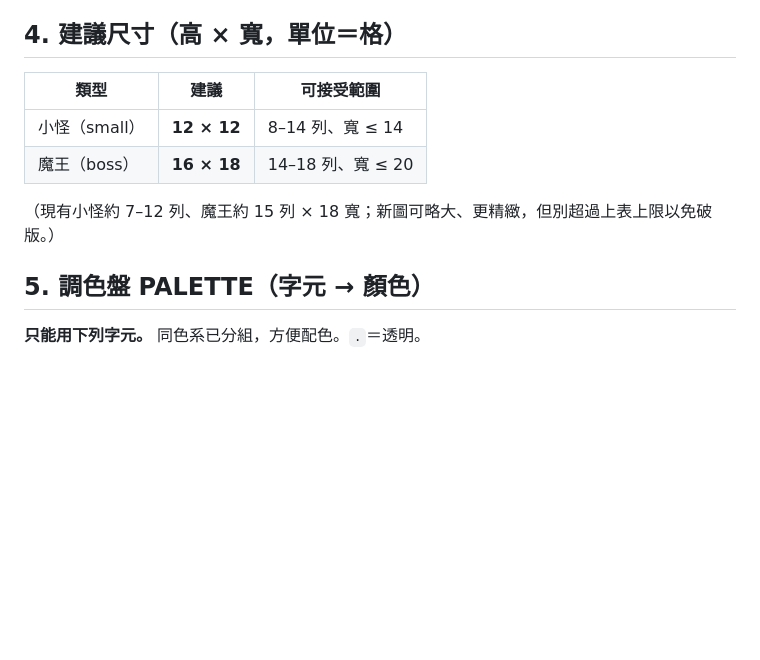
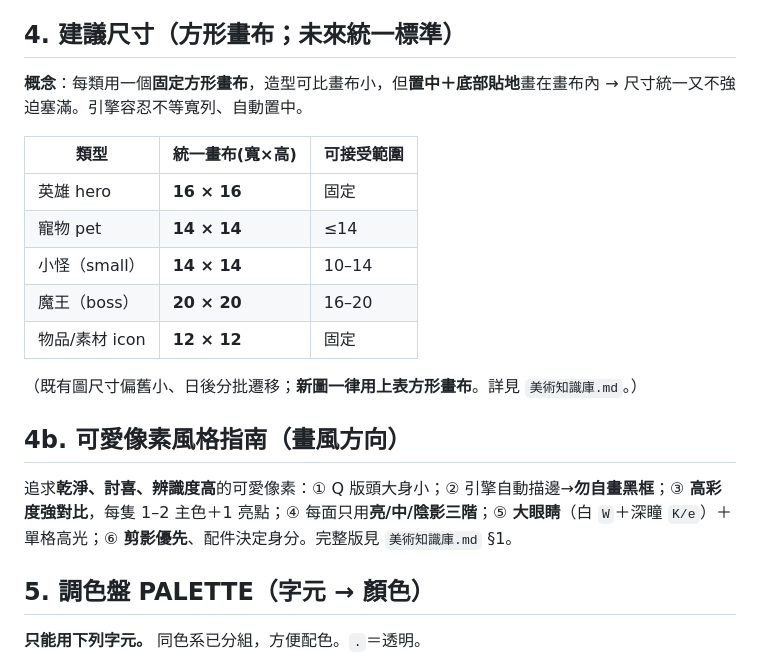
Before and after one commit to HwaMeei-Gordon/OnPlay, a Markdown page: docs/設計參考/精靈繪製規格與委託.md, the part around the change. Rendered like a GitHub page; blank space fills up the shorter version.

```diff
--- a/docs/設計參考/精靈繪製規格與委託.md
+++ b/docs/設計參考/精靈繪製規格與委託.md
@@ -42,13 +42,21 @@ GGGGGGGG
 6. **眼睛慣例**：白眼用 `W`，瞳孔用 `K` 或 `e`（深色），會讓怪更有神。
 7. 顏色只能用 §5 調色盤裡的鍵；用到表外字元的格子會被當成沒有顏色而**不顯示**。
 
-## 4. 建議尺寸（高 × 寬，單位＝格）
-| 類型 | 建議 | 可接受範圍 |
+## 4. 建議尺寸（方形畫布；未來統一標準）
+**概念**：每類用一個**固定方形畫布**，造型可比畫布小，但**置中＋底部貼地**畫在畫布內 → 尺寸統一又不強迫塞滿。引擎容忍不等寬列、自動置中。
+
+| 類型 | 統一畫布(寬×高) | 可接受範圍 |
 |---|---|---|
-| 小怪（small） | **12 × 12** | 8–14 列、寬 ≤ 14 |
-| 魔王（boss） | **16 × 18** | 14–18 列、寬 ≤ 20 |
+| 英雄 hero | **16 × 16** | 固定 |
+| 寵物 pet | **14 × 14** | ≤14 |
+| 小怪（small） | **14 × 14** | 10–14 |
+| 魔王（boss） | **20 × 20** | 16–20 |
+| 物品/素材 icon | **12 × 12** | 固定 |
 
-（現有小怪約 7–12 列、魔王約 15 列 × 18 寬；新圖可略大、更精緻，但別超過上表上限以免破版。）
+（既有圖尺寸偏舊小、日後分批遷移；**新圖一律用上表方形畫布**。詳見 `美術知識庫.md`。）
+
+## 4b. 可愛像素風格指南（畫風方向）
+追求**乾淨、討喜、辨識度高**的可愛像素：① Q 版頭大身小；② 引擎自動描邊→**勿自畫黑框**；③ **高彩度強對比**，每隻 1–2 主色＋1 亮點；④ 每面只用**亮/中/陰影三階**；⑤ **大眼睛**（白 `W`＋深瞳 `K/e`）＋單格高光；⑥ **剪影優先**、配件決定身分。完整版見 `美術知識庫.md` §1。
 
 ## 5. 調色盤 PALETTE（字元 → 顏色）
 **只能用下列字元。** 同色系已分組，方便配色。`.`＝透明。
```
Also changed, not shown: docs/對話日誌/進度日誌.md (+11 -0 lines), docs/設計參考/美術知識庫.md (added, +77 -0 lines).
